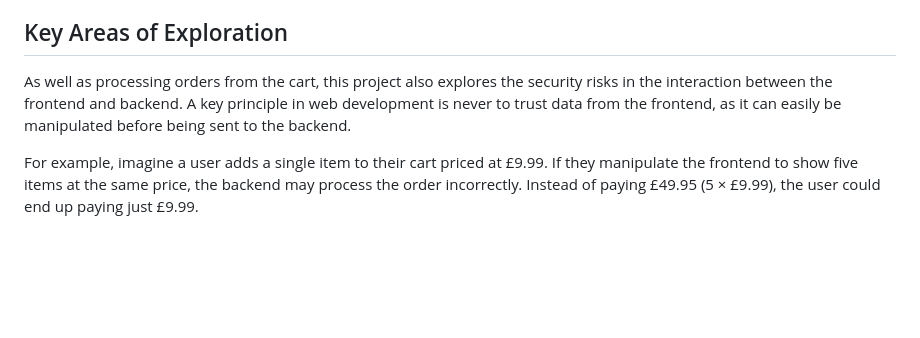
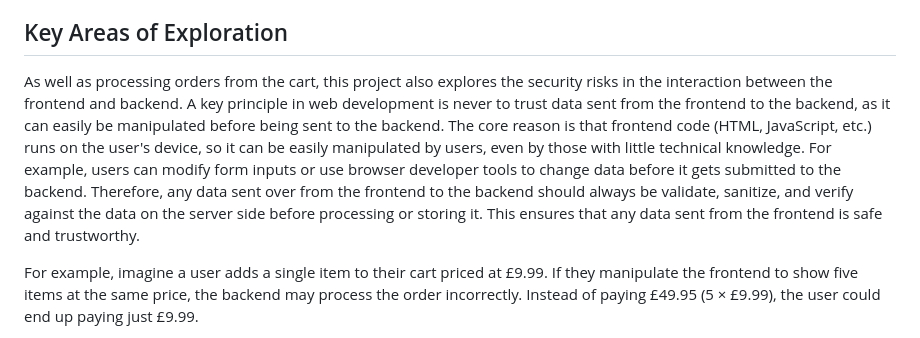
Before and after one commit to EgbieAndersonUku1/cart_backend, a Markdown page: README.md, the part around the change. Rendered like a GitHub page; blank space fills up the shorter version.

```diff
--- a/README.md
+++ b/README.md
@@ -7,7 +7,8 @@ This project is a minimal cart system designed to handle backend interactions us
 
 ## Key Areas of Exploration
 
-As well as processing orders from the cart, this project also explores the security risks in the interaction between the frontend and backend. A key principle in web development is never to trust data from the frontend, as it can easily be manipulated before being sent to the backend.
+As well as processing orders from the cart, this project also explores the security risks in the interaction between the frontend and backend. A key principle in web development is never to trust data sent from the frontend to the backend, as it can easily be manipulated before being sent to the backend.
+The core reason is that frontend code (HTML, JavaScript, etc.) runs on the user's device, so it can be easily manipulated by users, even by those with little technical knowledge. For example, users can modify form inputs or use browser developer tools to change data before it gets submitted to the backend. Therefore, any data sent over from the frontend to the backend should always be validate, sanitize, and verify against the data on the server side before processing or storing it. This ensures that any data sent from the frontend is safe and trustworthy.
 
 For example, imagine a user adds a single item to their cart priced at £9.99. If they manipulate the frontend to show five items at the same price, the backend may process the order incorrectly. Instead of paying £49.95 (5 × £9.99), the user could end up paying just £9.99.
 
```
